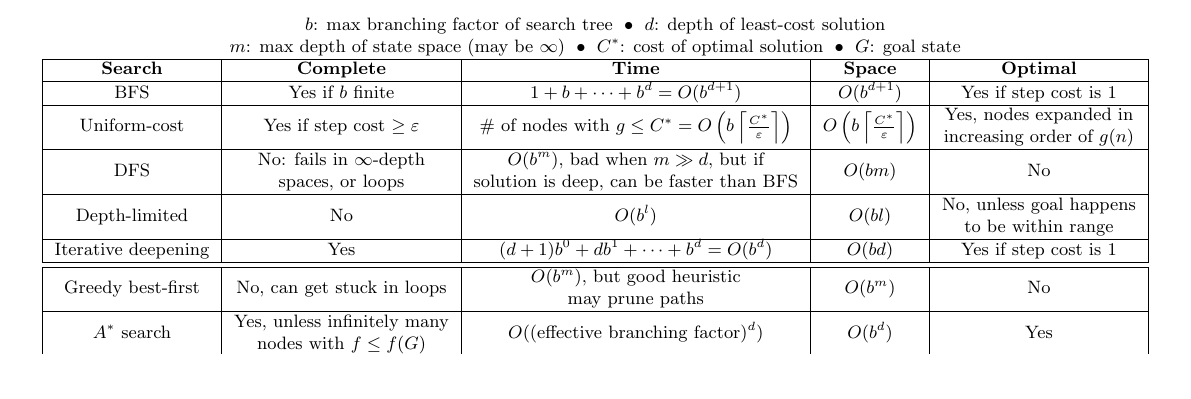
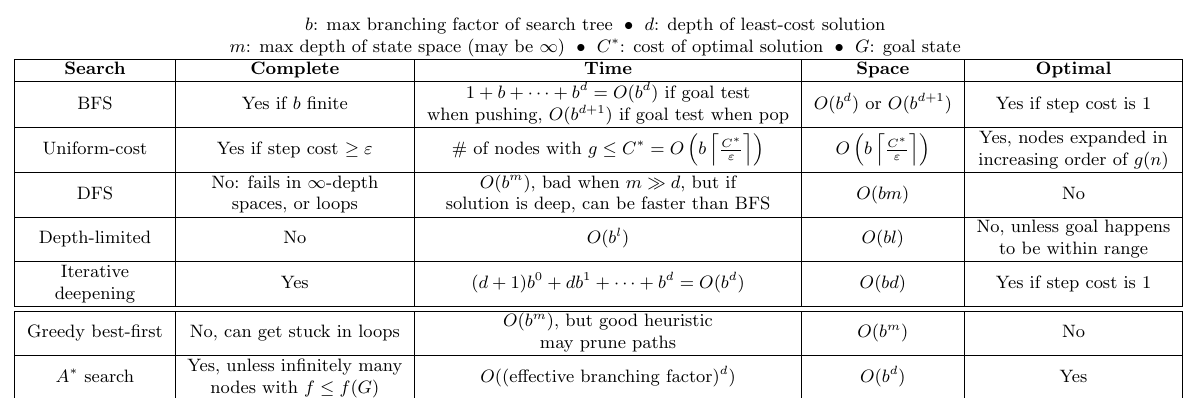
Before and after one commit to weiseng18/nus-cheatsheets, a LaTeX document (CS2109S/midterms/CS2109S-AY2223S1-Midterms.tex): part of page 1 of 4, cut so that both start at the same text, the shorter picture padded with empty space. Compiled offline with pdfLaTeX.

Commit message:
fix BFS complexity

```diff
--- a/CS2109S/midterms/CS2109S-AY2223S1-Midterms.tex
+++ b/CS2109S/midterms/CS2109S-AY2223S1-Midterms.tex
@@ -205,11 +205,11 @@
   \begin{tabular}{ |c|c|c|c|c| }
     \hline
     \textbf{Search} & \textbf{Complete} & \textbf{Time} & \textbf{Space} & \textbf{Optimal} \\ \hline
-    BFS & Yes if $b$ finite & $1 + b + \cdots + b^d = O(b^{d+1})$ & $O(b^{d+1})$ & Yes if step cost is 1 \\ \hline
+    BFS & Yes if $b$ finite & \makecell{$1 + b + \cdots + b^d = O(b^d)$ if goal test\\when pushing, $O(b^{d+1})$ if goal test when pop} & $O(b^d)$ or $O(b^{d+1})$ & Yes if step cost is 1 \\ \hline
     Uniform-cost & Yes if step cost $\geq \varepsilon$ & \makecell{\# of nodes with $g \leq C^* = O\left(b \left \lceil \frac{C^*}{\varepsilon} \right \rceil \right)$} & $O\left(b \left \lceil \frac{C^*}{\varepsilon} \right \rceil \right)$ & \makecell{Yes, nodes expanded in\\increasing order of $g(n)$} \\ \hline
     DFS & \makecell{No: fails in $\infty$-depth\\spaces, or loops} & \makecell{$O(b^m)$, bad when $m \gg d$, but if\\solution is deep, can be faster than BFS} & $O(bm)$ & No \\ \hline
     Depth-limited & No & $O(b^l)$ & $O(bl)$ & \makecell{No, unless goal happens\\to be within range} \\ \hline
-    Iterative deepening & Yes & $(d+1)b^0 + db^1 + \cdots + b^d = O(b^d)$ & $O(bd)$ & Yes if step cost is 1 \\ \hline \hline
+    \makecell{Iterative\\deepening} & Yes & $(d+1)b^0 + db^1 + \cdots + b^d = O(b^d)$ & $O(bd)$ & Yes if step cost is 1 \\ \hline \hline
     Greedy best-first & No, can get stuck in loops & \makecell{$O(b^m)$, but good heuristic\\may prune paths} & $O(b^m)$ & No \\ \hline
     $A^*$ search & \makecell{Yes, unless infinitely many\\nodes with $f \leq f(G)$} & $O((\text{effective branching factor})^d)$ & $O(b^d)$ & Yes \\ \hline
     RBFS & Yes & ?? & $O(bm)$ & Yes \\ \hline \hline
```
